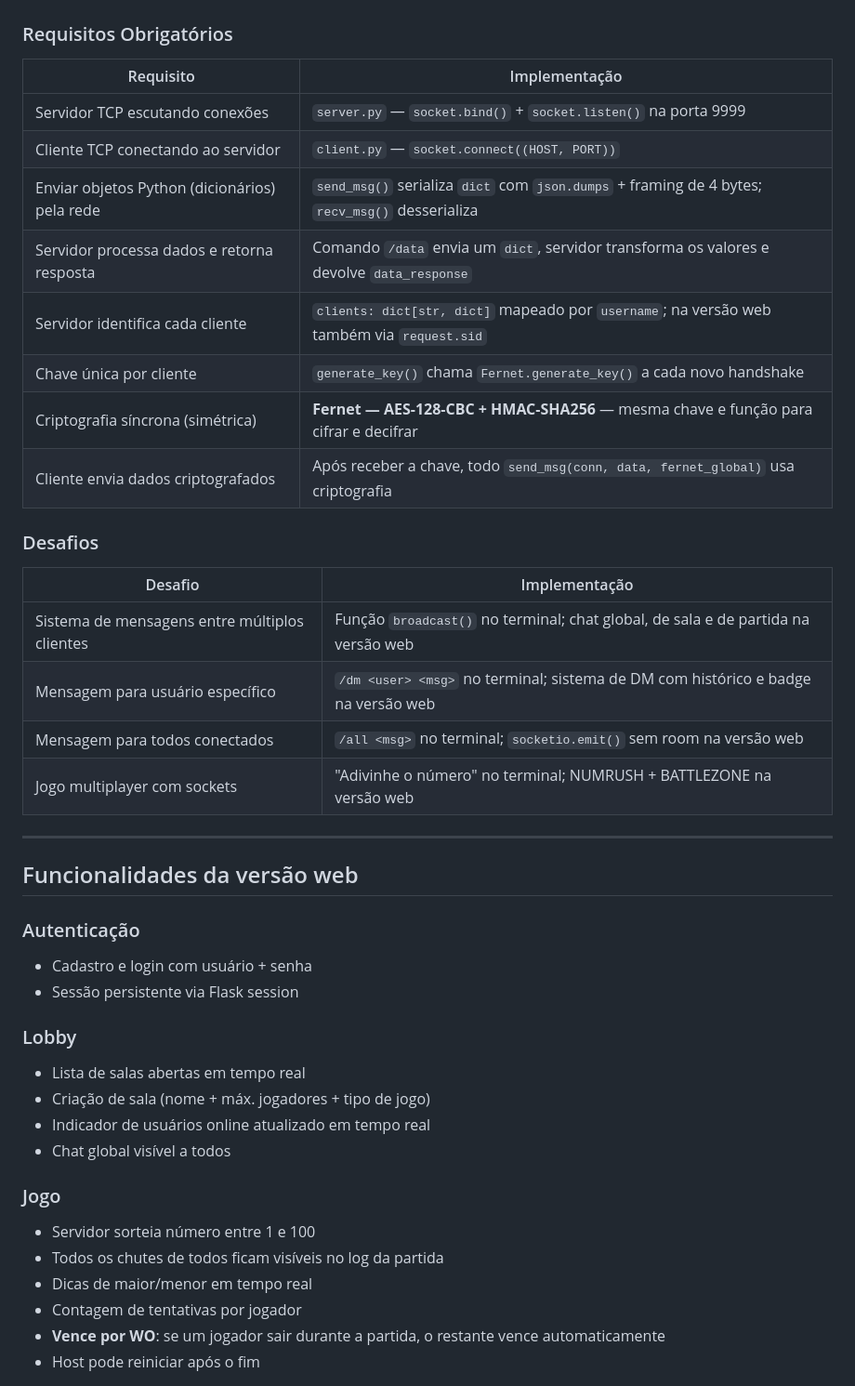
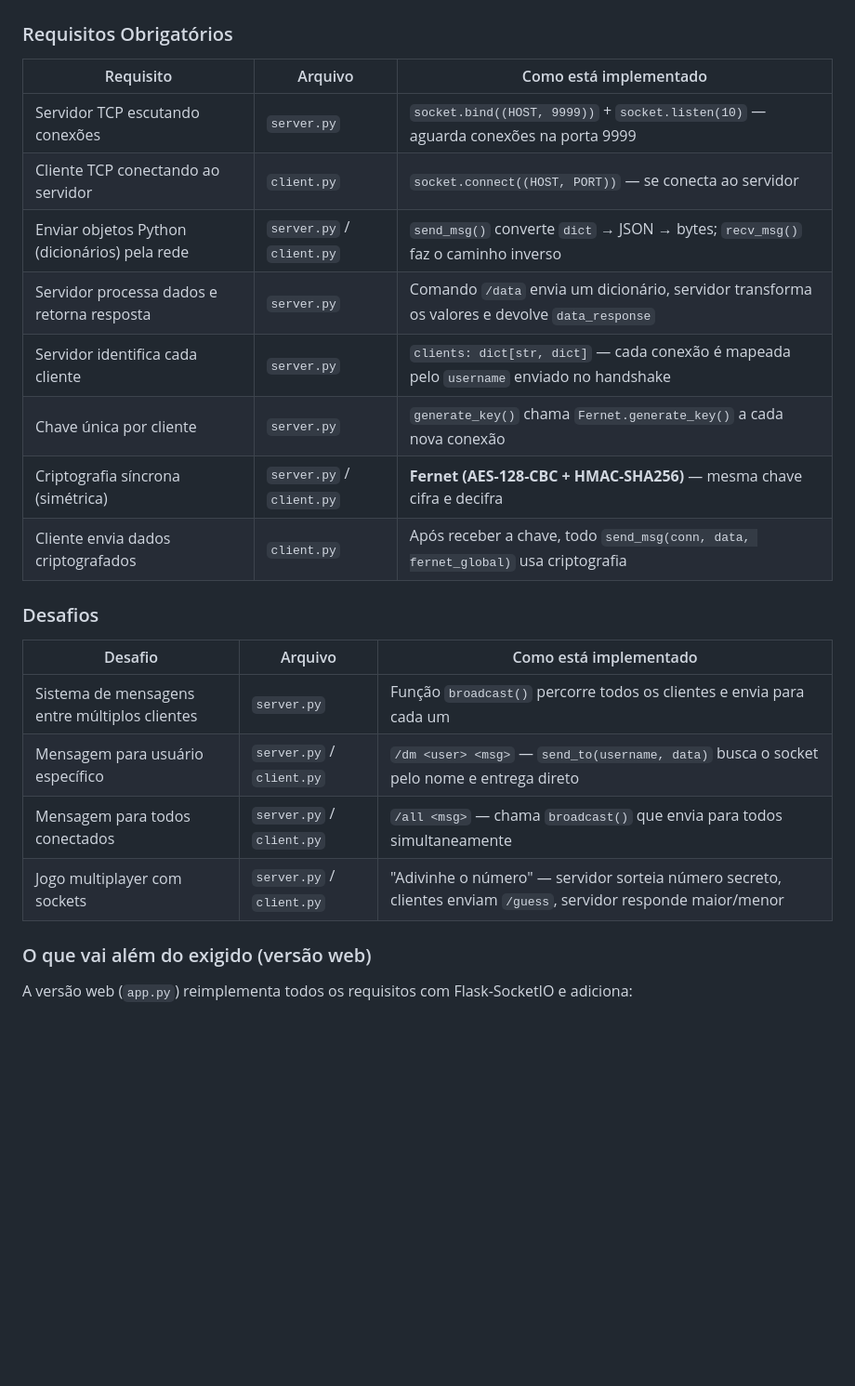
Before and after one commit to Geisbelly/NumRush, a Markdown page: README.md, the part around one of its changes. Shown at 93% size. Drawn GitHub-style; blank space fills up the shorter version.

```diff
--- a/README.md
+++ b/README.md
@@ -62,45 +243,27 @@ Para testar com múltiplos jogadores, abra em janelas/abas diferentes (use nomes
 
 ### Requisitos Obrigatórios
 
-| Requisito | Implementação |
-|-----------|---------------|
-| Servidor TCP escutando conexões | `server.py` — `socket.bind()` + `socket.listen()` na porta 9999 |
-| Cliente TCP conectando ao servidor | `client.py` — `socket.connect((HOST, PORT))` |
-| Enviar objetos Python (dicionários) pela rede | `send_msg()` serializa `dict` com `json.dumps` + framing de 4 bytes; `recv_msg()` desserializa |
-| Servidor processa dados e retorna resposta | Comando `/data` envia um `dict`, servidor transforma os valores e devolve `data_response` |
-| Servidor identifica cada cliente | `clients: dict[str, dict]` mapeado por `username`; na versão web também via `request.sid` |
-| Chave única por cliente | `generate_key()` chama `Fernet.generate_key()` a cada novo handshake |
-| Criptografia síncrona (simétrica) | **Fernet — AES-128-CBC + HMAC-SHA256** — mesma chave e função para cifrar e decifrar |
-| Cliente envia dados criptografados | Após receber a chave, todo `send_msg(conn, data, fernet_global)` usa criptografia |
+| Requisito | Arquivo | Como está implementado |
+|-----------|---------|------------------------|
+| Servidor TCP escutando conexões | `server.py` | `socket.bind((HOST, 9999))` + `socket.listen(10)` — aguarda conexões na porta 9999 |
+| Cliente TCP conectando ao servidor | `client.py` | `socket.connect((HOST, PORT))` — se conecta ao servidor |
+| Enviar objetos Python (dicionários) pela rede | `server.py` / `client.py` | `send_msg()` converte `dict` → JSON → bytes; `recv_msg()` faz o caminho inverso |
+| Servidor processa dados e retorna resposta | `server.py` | Comando `/data` envia um dicionário, servidor transforma os valores e devolve `data_response` |
+| Servidor identifica cada cliente | `server.py` | `clients: dict[str, dict]` — cada conexão é mapeada pelo `username` enviado no handshake |
+| Chave única por cliente | `server.py` | `generate_key()` chama `Fernet.generate_key()` a cada nova conexão |
+| Criptografia síncrona (simétrica) | `server.py` / `client.py` | **Fernet (AES-128-CBC + HMAC-SHA256)** — mesma chave cifra e decifra |
+| Cliente envia dados criptografados | `client.py` | Após receber a chave, todo `send_msg(conn, data, fernet_global)` usa criptografia |
 
 ### Desafios
 
-| Desafio | Implementação |
-|---------|---------------|
-| Sistema de mensagens entre múltiplos clientes | Função `broadcast()` no terminal; chat global, de sala e de partida na versão web |
-| Mensagem para usuário específico | `/dm <user> <msg>` no terminal; sistema de DM com histórico e badge na versão web |
-| Mensagem para todos conectados | `/all <msg>` no terminal; `socketio.emit()` sem room na versão web |
-| Jogo multiplayer com sockets | "Adivinhe o número" no terminal; NUMRUSH + BATTLEZONE na versão web |
+| Desafio | Arquivo | Como está implementado |
+|---------|---------|------------------------|
+| Sistema de mensagens entre múltiplos clientes | `server.py` | Função `broadcast()` percorre todos os clientes e envia para cada um |
+| Mensagem para usuário específico | `server.py` / `client.py` | `/dm <user> <msg>` — `send_to(username, data)` busca o socket pelo nome e entrega direto |
+| Mensagem para todos conectados | `server.py` / `client.py` | `/all <msg>` — chama `broadcast()` que envia para todos simultaneamente |
+| Jogo multiplayer com sockets | `server.py` / `client.py` | "Adivinhe o número" — servidor sorteia número secreto, clientes enviam `/guess`, servidor responde maior/menor |
 
----
+### O que vai além do exigido (versão web)
 
-## Funcionalidades da versão web
+A versão web (`app.py`) reimplementa todos os requisitos com Flask-SocketIO e adiciona:
 
-### Autenticação
-- Cadastro e login com usuário + senha
-- Sessão persistente via Flask session
-
-### Lobby
-- Lista de salas abertas em tempo real
-- Criação de sala (nome + máx. jogadores + tipo de jogo)
-- Indicador de usuários online atualizado em tempo real
-- Chat global visível a todos
-
-### Jogo
-- Servidor sorteia número entre 1 e 100
-- Todos os chutes de todos ficam visíveis no log da partida
-- Dicas de maior/menor em tempo real
-- Contagem de tentativas por jogador
-- **Vence por WO**: se um jogador sair durante a partida, o restante vence automaticamente
-- Host pode reiniciar após o fim
-
```
Also changed, not shown: other parts of README.md (+207 -53 lines).
